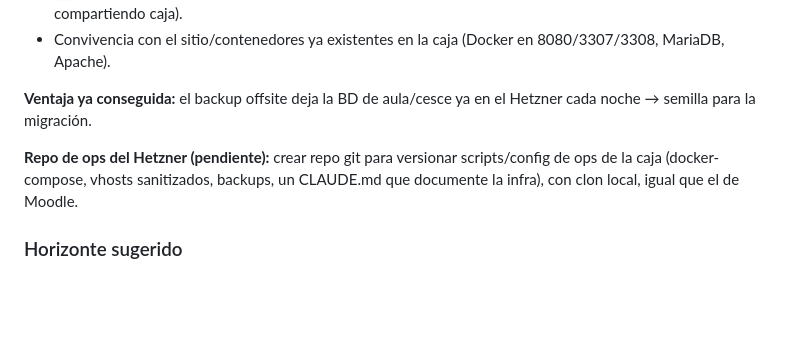
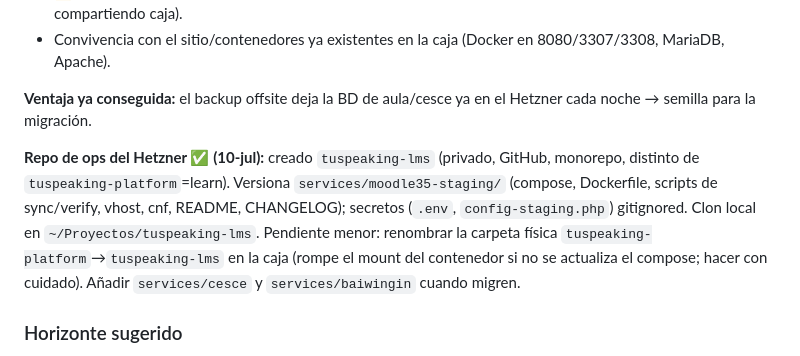
Before and after one commit to hernandezX1000/aula.tuspeaking.com.moodle3.5, a Markdown page: docs/ROADMAP.md, the part around the change. Rendered like a GitHub page; blank space fills up the shorter version.

Commit message:
docs: backlog al día + repo infra Hetzner creado (ROADMAP §6)

```diff
--- a/docs/ROADMAP.md
+++ b/docs/ROADMAP.md
@@ -66,7 +66,7 @@ Estado actual: **Fase 1 en producción** (corrección automática de writings
 
 **Ventaja ya conseguida:** el backup offsite deja la BD de aula/cesce ya en el Hetzner cada noche → semilla para la migración.
 
-**Repo de ops del Hetzner (pendiente):** crear repo git para versionar scripts/config de ops de la caja (docker-compose, vhosts sanitizados, backups, un CLAUDE.md que documente la infra), con clon local, igual que el de Moodle.
+**Repo de ops del Hetzner ✅ (10-jul):** creado `tuspeaking-lms` (privado, GitHub, monorepo, distinto de `tuspeaking-platform`=learn). Versiona `services/moodle35-staging/` (compose, Dockerfile, scripts de sync/verify, vhost, cnf, README, CHANGELOG); secretos (`.env`, `config-staging.php`) gitignored. Clon local en `~/Proyectos/tuspeaking-lms`. Pendiente menor: renombrar la carpeta física `tuspeaking-platform`→`tuspeaking-lms` en la caja (rompe el mount del contenedor si no se actualiza el compose; hacer con cuidado). Añadir `services/cesce` y `services/baiwingin` cuando migren.
 
 ### Horizonte sugerido
 
```
